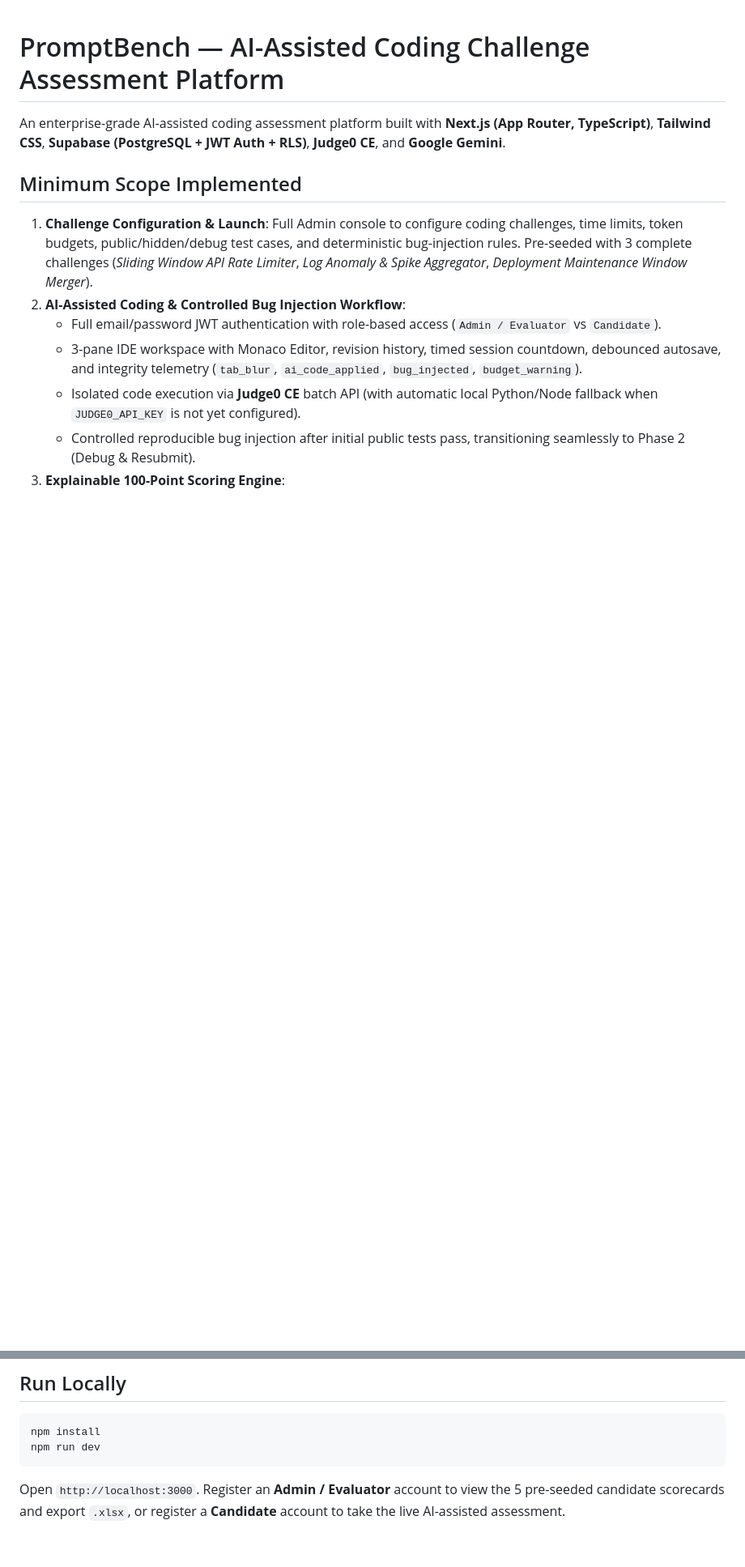
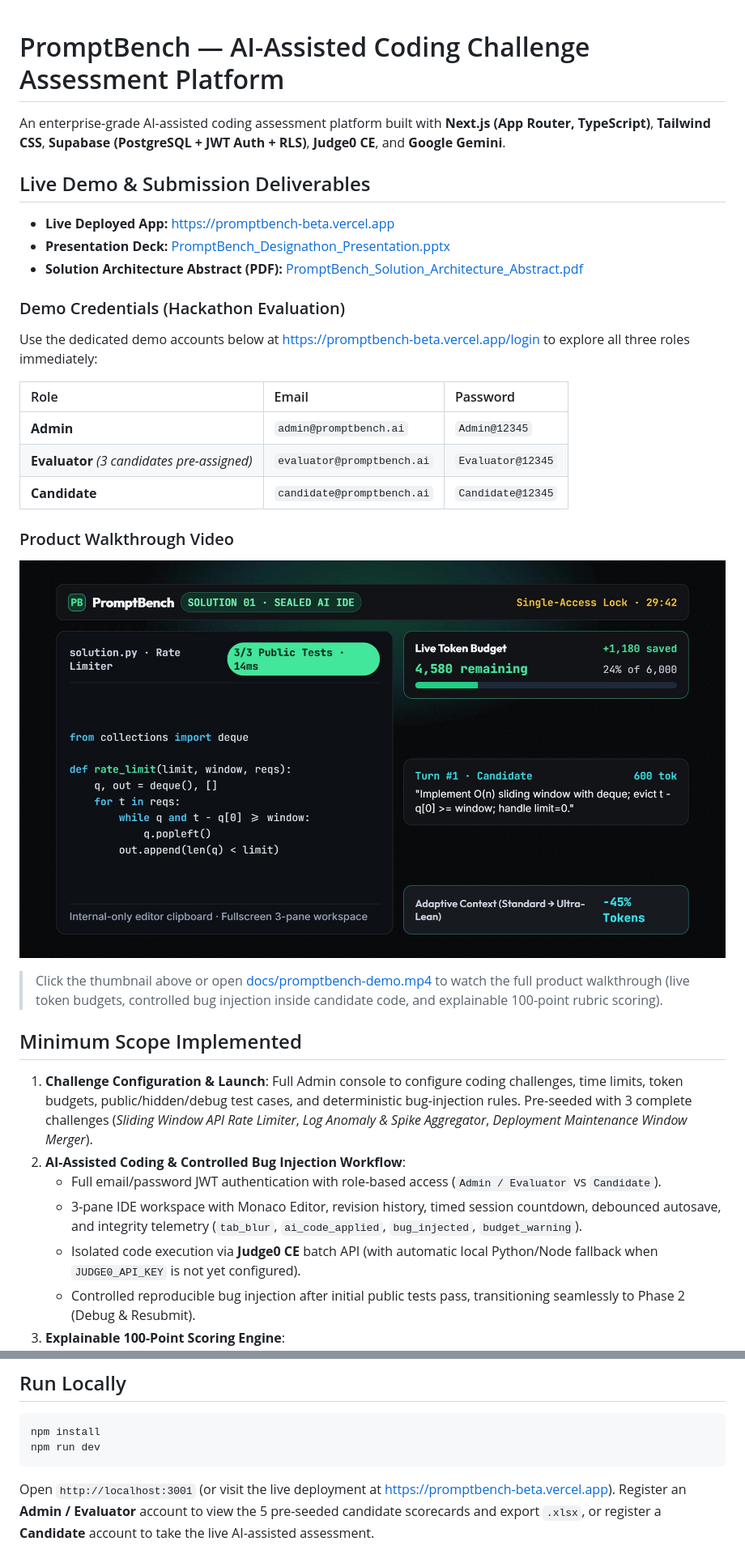
Before and after one commit to Aamir-Manzoor/Designathon, a Markdown page: README.md, 2 parts joined by grey strips. Shown at 81% size. Rendered like a GitHub page; pictures changed too: docs/promptbench-demo-thumbnail.jpg (added); blank space fills up the shorter version.

Commit message:
docs(readme): add live demo link, demo credentials, walkthrough video, and deliverables

````diff
--- a/README.md
+++ b/README.md
@@ -1,6 +1,28 @@
 # PromptBench — AI-Assisted Coding Challenge Assessment Platform
 
 An enterprise-grade AI-assisted coding assessment platform built with **Next.js (App Router, TypeScript)**, **Tailwind CSS**, **Supabase (PostgreSQL + JWT Auth + RLS)**, **Judge0 CE**, and **Google Gemini**.
+
+## Live Demo & Submission Deliverables
+
+- **Live Deployed App:** [https://promptbench-beta.vercel.app](https://promptbench-beta.vercel.app)
+- **Presentation Deck:** [PromptBench_Designathon_Presentation.pptx](./PromptBench_Designathon_Presentation.pptx)
+- **Solution Architecture Abstract (PDF):** [PromptBench_Solution_Architecture_Abstract.pdf](./PromptBench_Solution_Architecture_Abstract.pdf)
+
+### Demo Credentials (Hackathon Evaluation)
+
+Use the dedicated demo accounts below at [https://promptbench-beta.vercel.app/login](https://promptbench-beta.vercel.app/login) to explore all three roles immediately:
+
+| Role | Email | Password |
+| :--- | :--- | :--- |
+| **Admin** | `admin@promptbench.ai` | `Admin@12345` |
+| **Evaluator** *(3 candidates pre-assigned)* | `evaluator@promptbench.ai` | `Evaluator@12345` |
+| **Candidate** | `candidate@promptbench.ai` | `Candidate@12345` |
+
+### Product Walkthrough Video
+
+[![PromptBench Demo Walkthrough](./docs/promptbench-demo-thumbnail.jpg)](./docs/promptbench-demo.mp4)
+
+> Click the thumbnail above or open [docs/promptbench-demo.mp4](./docs/promptbench-demo.mp4) to watch the full product walkthrough (live token budgets, controlled bug injection inside candidate code, and explainable 100-point rubric scoring).
 
 ## Minimum Scope Implemented
 1. **Challenge Configuration & Launch**: Full Admin console to configure coding challenges, time limits, token budgets, public/hidden/debug test cases, and deterministic bug-injection rules. Pre-seeded with 3 complete challenges (*Sliding Window API Rate Limiter*, *Log Anomaly & Spike Aggregator*, *Deployment Maintenance Window Merger*).
@@ -43,4 +65,4 @@ ALLOW_LOCAL_EXECUTOR_FALLBACK=true
 npm install
 npm run dev
 ```
-Open `http://localhost:3000`. Register an **Admin / Evaluator** account to view the 5 pre-seeded candidate scorecards and export `.xlsx`, or register a **Candidate** account to take the live AI-assisted assessment.
+Open `http://localhost:3001` (or visit the live deployment at [https://promptbench-beta.vercel.app](https://promptbench-beta.vercel.app)). Register an **Admin / Evaluator** account to view the 5 pre-seeded candidate scorecards and export `.xlsx`, or register a **Candidate** account to take the live AI-assisted assessment.
````
Also changed, not shown: 1 other file.
